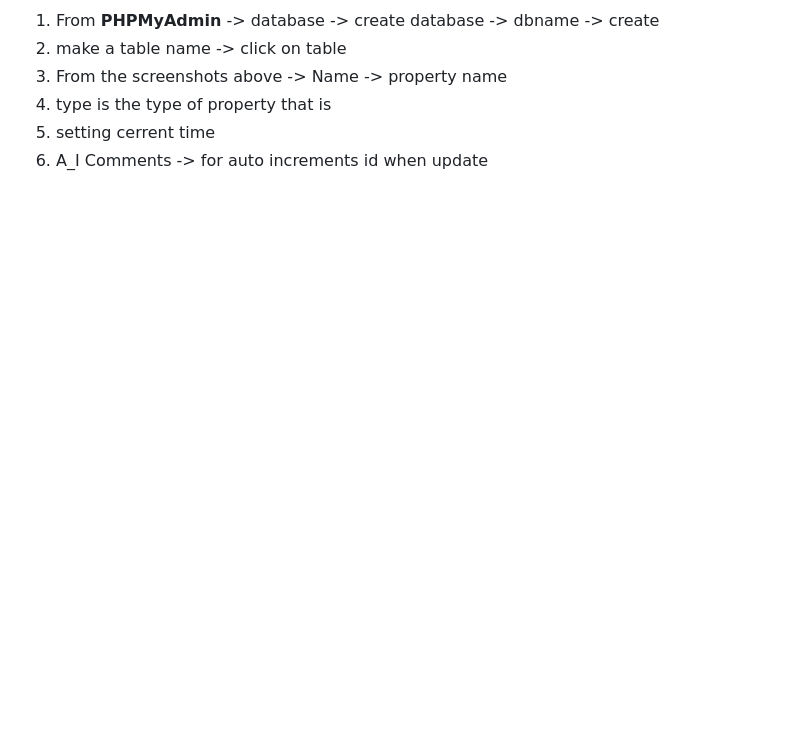
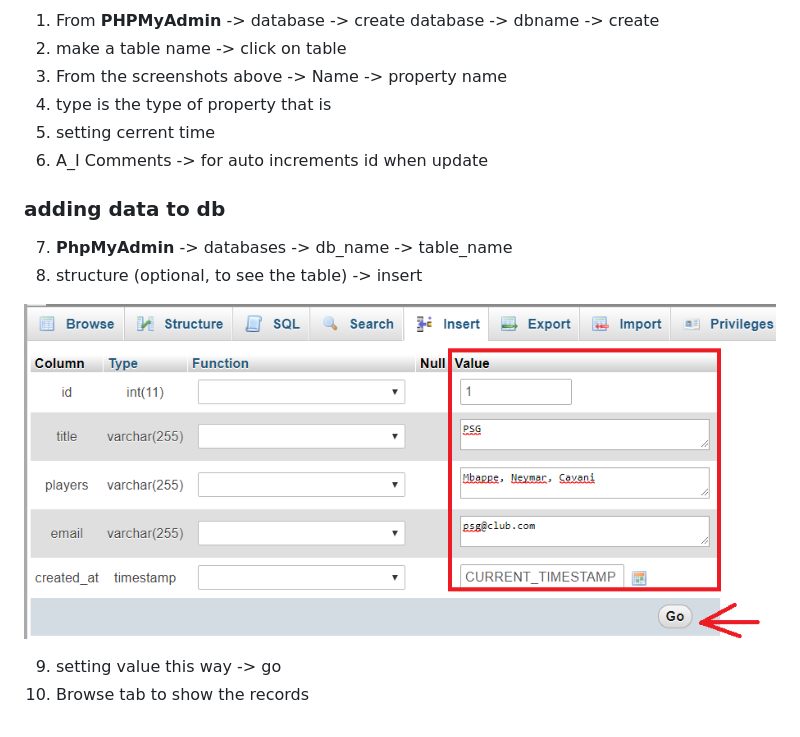
Before and after one commit to MdSamsuzzohaShayon/php-sql-uclteam-crud, a Markdown page: MYSQL.md, the part around the change printed below. Drawn GitHub-style; pictures changed too: insert_record.png (added); blank space fills up the shorter version.

```diff
--- a/MYSQL.md
+++ b/MYSQL.md
@@ -106,3 +106,12 @@ $ Creating db with GUI
  4. type is the type of property that is
  5. setting cerrent time
  6. A_I Comments -> for auto increments id when update
+
+ ### adding data to db
+ 7. **PhpMyAdmin** -> databases -> db_name -> table_name
+ 8. structure (optional, to see the table) -> insert
+
+ ![Insert records](insert_record.png)
+
+ 9. setting value this way -> go
+ 10. Browse tab to show the records
```
Also changed, not shown: other parts of MYSQL.md (+1 -1 lines).
